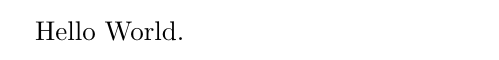
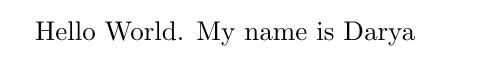
Before and after one commit to iwakoscott/180_Paper, a LaTeX document (term_paper.tex): part of the page, cut at the place of the change. Compiled offline with pdfLaTeX.

Commit message:
term_paper.tex
I added my name to the file.

```diff
--- a/term_paper.tex
+++ b/term_paper.tex
@@ -1,5 +1,5 @@
 \documentclass{article}
 
 \begin{document}
-Hello World.
+Hello World. My name is Darya
 \end{document}
```
